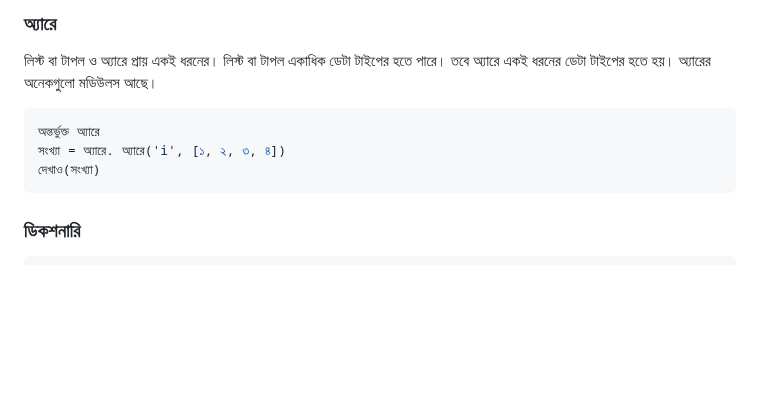
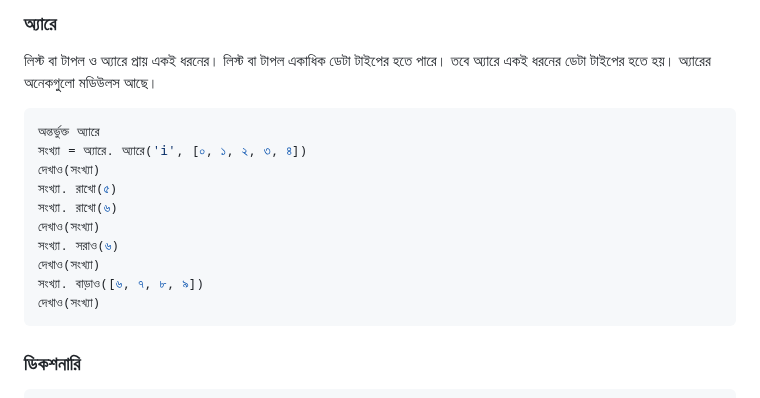
Before and after one commit to anisurrahmanlikhon/Bangla-to-Py-Code, a Markdown page: README.md, the part around the change. Drawn GitHub-style; blank space fills up the shorter version.

````diff
--- a/README.md
+++ b/README.md
@@ -115,7 +115,14 @@ Tuple:
 
 ```Python
 অন্তর্ভুক্ত অ্যারে
-সংখ্যা = অ্যারে. অ্যারে('i', [১, ২, ৩, ৪])
+সংখ্যা = অ্যারে. অ্যারে('i', [০, ১, ২, ৩, ৪])
+দেখাও(সংখ্যা)
+সংখ্যা. রাখো(৫)
+সংখ্যা. রাখো(৬)
+দেখাও(সংখ্যা)
+সংখ্যা. সরাও(৬)
+দেখাও(সংখ্যা)
+সংখ্যা. বাড়াও([৬, ৭, ৮, ৯])
 দেখাও(সংখ্যা)
 ```
 ### ডিকশনারি
````
